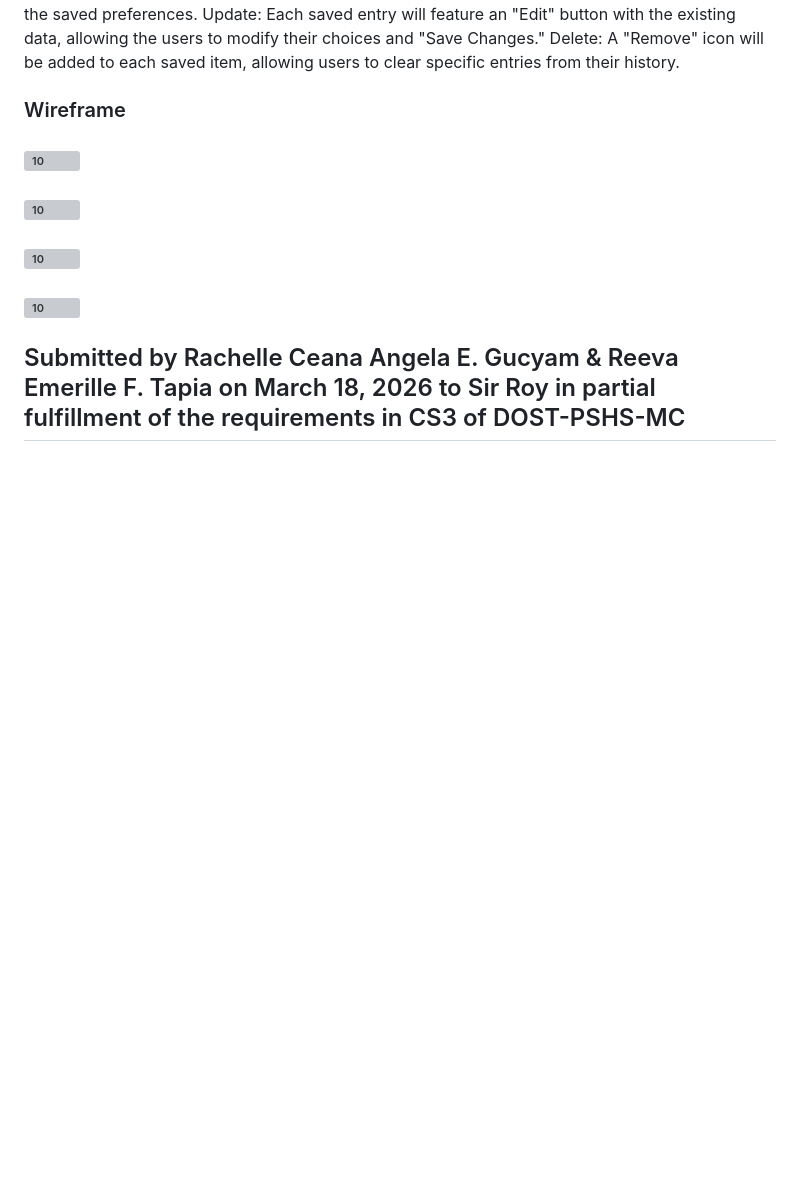
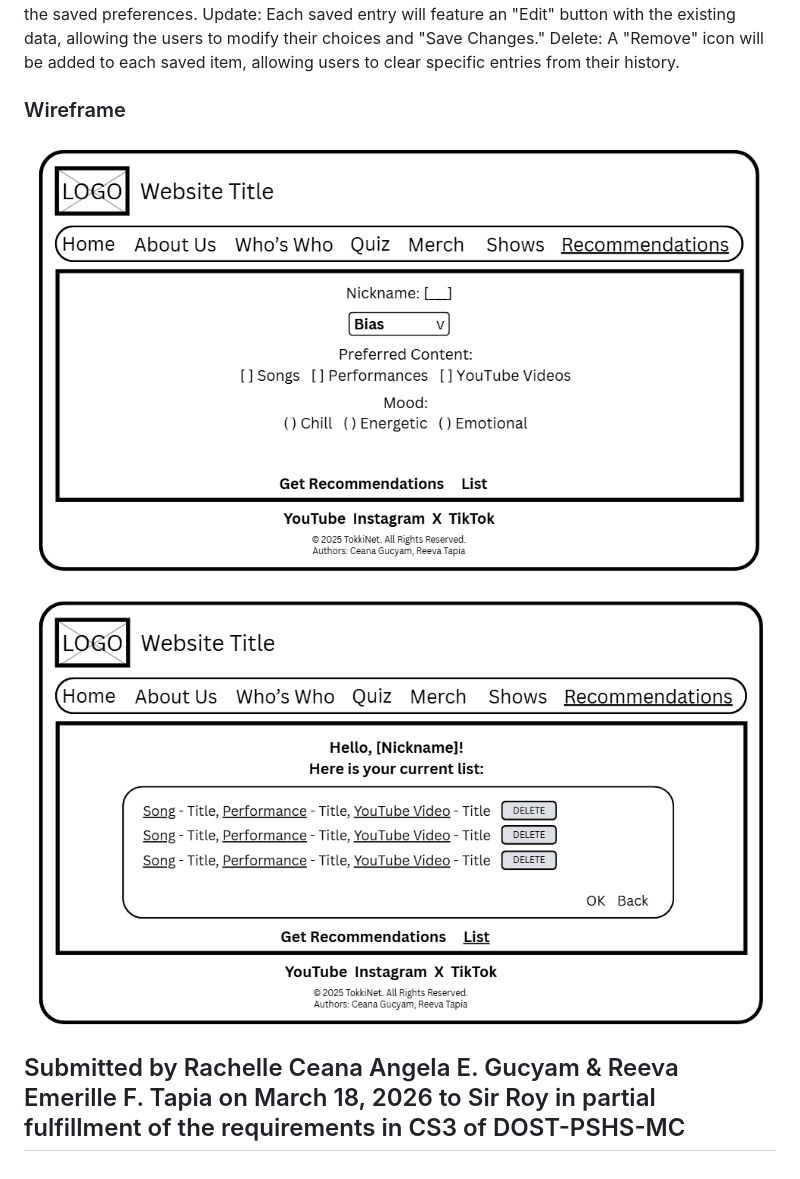
Before and after one commit to ceanagucyam/WDProjStrontiumGucyamTapia, a Markdown page: README.md, the part around the change. Drawn GitHub-style; blank space fills up the shorter version; grey boxes are pictures that could not be loaded.

Commit message:
Replace old wireframe images with new ones
Updated wireframe images in the README.

```diff
--- a/README.md
+++ b/README.md
@@ -97,9 +97,7 @@ Update: Each saved entry will feature an "Edit" button with the existing data, a
 Delete: A "Remove" icon will be added to each saved item, allowing users to clear specific entries from their history.
 
 ### Wireframe
-### <img width="1920" height="1080" alt="10" src="https://github.com/ceanagucyam/WDProjStrontiumGucyamTapia/blob/main/public/assets/28.png?raw=true" />
-### <img width="1920" height="1080" alt="10" src="https://github.com/ceanagucyam/WDProjStrontiumGucyamTapia/blob/main/public/assets/29.png?raw=true" />
-### <img width="1920" height="1080" alt="10" src="https://github.com/ceanagucyam/WDProjStrontiumGucyamTapia/blob/main/public/assets/30.png?raw=true" />
-### <img width="1920" height="1080" alt="10" src="https://github.com/ceanagucyam/WDProjStrontiumGucyamTapia/blob/main/public/assets/31.png?raw=true" />
+### <img width="1920" height="1080" alt="10" src="https://github.com/ceanagucyam/WDProjStrontiumGucyamTapia/blob/main/public/assets/new-wireframe-2.png?raw=true" />
+### <img width="1920" height="1080" alt="10" src="https://github.com/ceanagucyam/WDProjStrontiumGucyamTapia/blob/main/public/assets/new-wireframe.png?raw=true" />
 
 ## Submitted by Rachelle Ceana Angela E. Gucyam & Reeva Emerille F. Tapia on March 18, 2026 to Sir Roy in partial fulfillment of the requirements in CS3 of DOST-PSHS-MC
```
